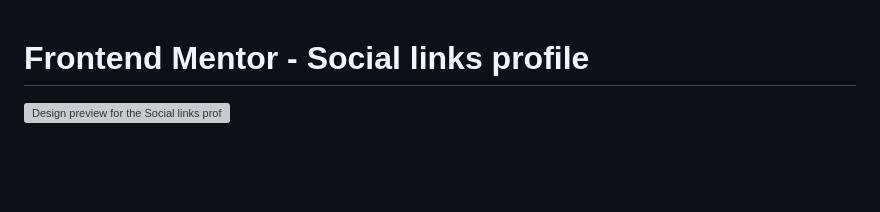
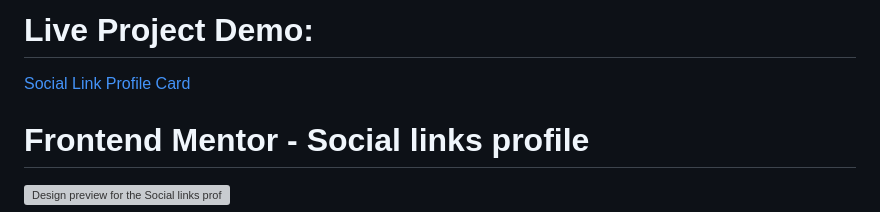
Before and after one commit to satyamJha002/html-css-practice-projects, a Markdown page: social-links-profile-main/README.md, the part around the change. Drawn GitHub-style; blank space fills up the shorter version; grey boxes are pictures that could not be loaded.

```diff
--- a/social-links-profile-main/README.md
+++ b/social-links-profile-main/README.md
@@ -1,3 +1,5 @@
+# Live Project Demo:
+[Social Link Profile Card](https://links-of-social-card.netlify.app/)
 # Frontend Mentor - Social links profile
 
 ![Design preview for the Social links profile coding challenge](./design/desktop-preview.jpg)
```
